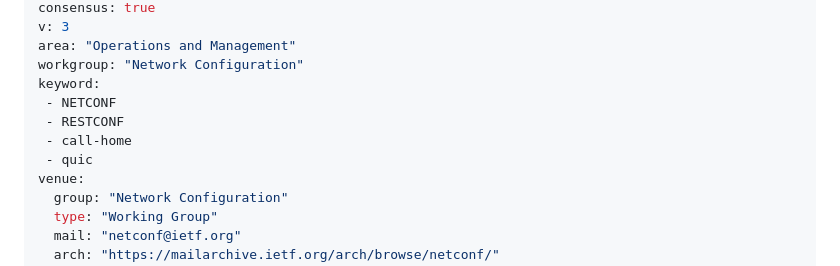
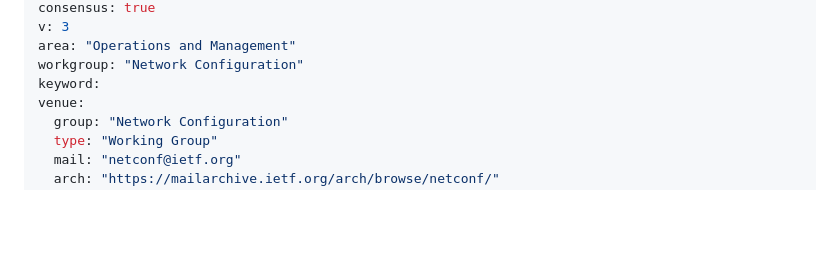
Before and after one commit to netconf-wg/quic-call-home, a Markdown page: draft-ietf-netconf-quic-call-home.md, the part around the change. Rendered like a GitHub page; blank space fills up the shorter version.

Commit message:
poke for GHA regen

```diff
--- a/draft-ietf-netconf-quic-call-home.md
+++ b/draft-ietf-netconf-quic-call-home.md
@@ -13,10 +13,6 @@ v: 3
 area: "Operations and Management"
 workgroup: "Network Configuration"
 keyword:
- - NETCONF
- - RESTCONF
- - call-home
- - quic
 venue:
   group: "Network Configuration"
   type: "Working Group"
```
